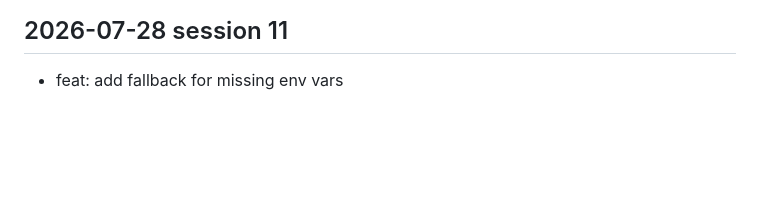
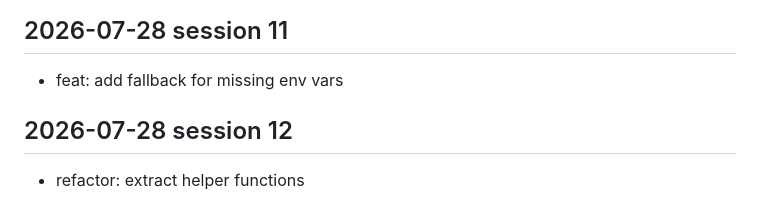
Before and after one commit to Karan-Raj-KR/crewai-recipes, a Markdown page: docs/dev-log.md, the part around the change. Drawn GitHub-style; blank space fills up the shorter version.

Commit message:
refactor: extract helper functions

```diff
--- a/docs/dev-log.md
+++ b/docs/dev-log.md
@@ -532,3 +532,7 @@
 <!-- session: 2026-07-28-11 -->
 ## 2026-07-28 session 11
 - feat: add fallback for missing env vars
+
+<!-- session: 2026-07-28-12 -->
+## 2026-07-28 session 12
+- refactor: extract helper functions
```
